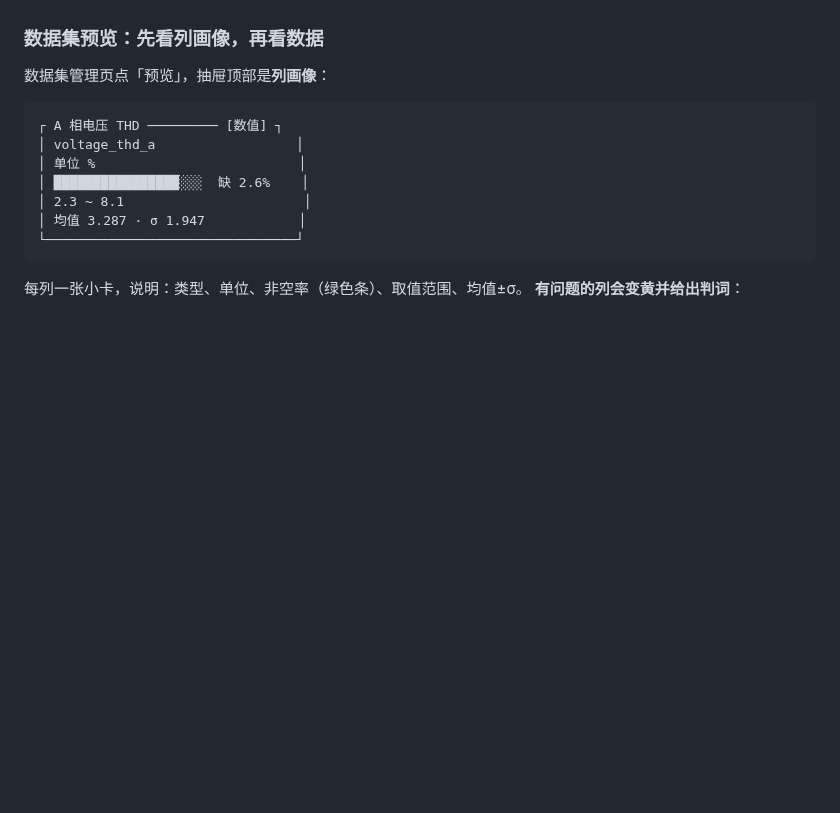
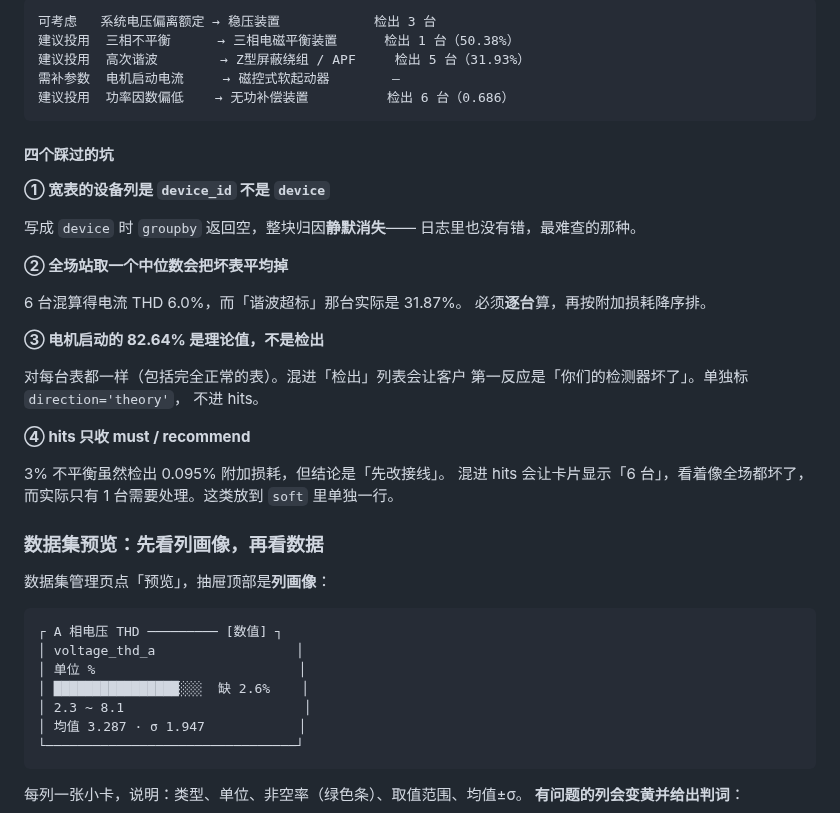
Before and after one commit to cuijinlong/guard_help, a Markdown page: content/admin/02-deploy.md, the part around one of its changes. GitHub-like rendering; blank space fills up the shorter version.

````diff
--- a/content/admin/02-deploy.md
+++ b/content/admin/02-deploy.md
@@ -747,3 +835,34 @@ webClient.get().uri(URI.create(baseUrl + path))
+```
+可考虑   系统电压偏离额定 → 稳压装置            检出 3 台
+建议投用  三相不平衡      → 三相电磁平衡装置      检出 1 台（50.38%）
+建议投用  高次谐波        → Z型屏蔽绕组 / APF     检出 5 台（31.93%）
+需补参数  电机启动电流     → 磁控式软起动器        —
+建议投用  功率因数偏低    → 无功补偿装置          检出 6 台（0.686）
+```
+
+#### 四个踩过的坑
+
+**① 宽表的设备列是 `device_id` 不是 `device`**
+
+写成 `device` 时 `groupby` 返回空，整块归因**静默消失**——
+日志里也没有错，最难查的那种。
+
+**② 全场站取一个中位数会把坏表平均掉**
+
+6 台混算得电流 THD 6.0%，而「谐波超标」那台实际是 31.87%。
+必须**逐台**算，再按附加损耗降序排。
+
+**③ 电机启动的 82.64% 是理论值，不是检出**
+
+对每台表都一样（包括完全正常的表）。混进「检出」列表会让客户
+第一反应是「你们的检测器坏了」。单独标 `direction='theory'`，
+不进 hits。
+
+**④ hits 只收 must / recommend**
+
+3% 不平衡虽然检出 0.095% 附加损耗，但结论是「先改接线」。
+混进 hits 会让卡片显示「6 台」，看着像全场都坏了，
+而实际只有 1 台需要处理。这类放到 `soft` 里单独一行。
 
 ### 数据集预览：先看列画像，再看数据
 
````
Also changed, not shown: other parts of content/admin/02-deploy.md (+88 -0 lines).
